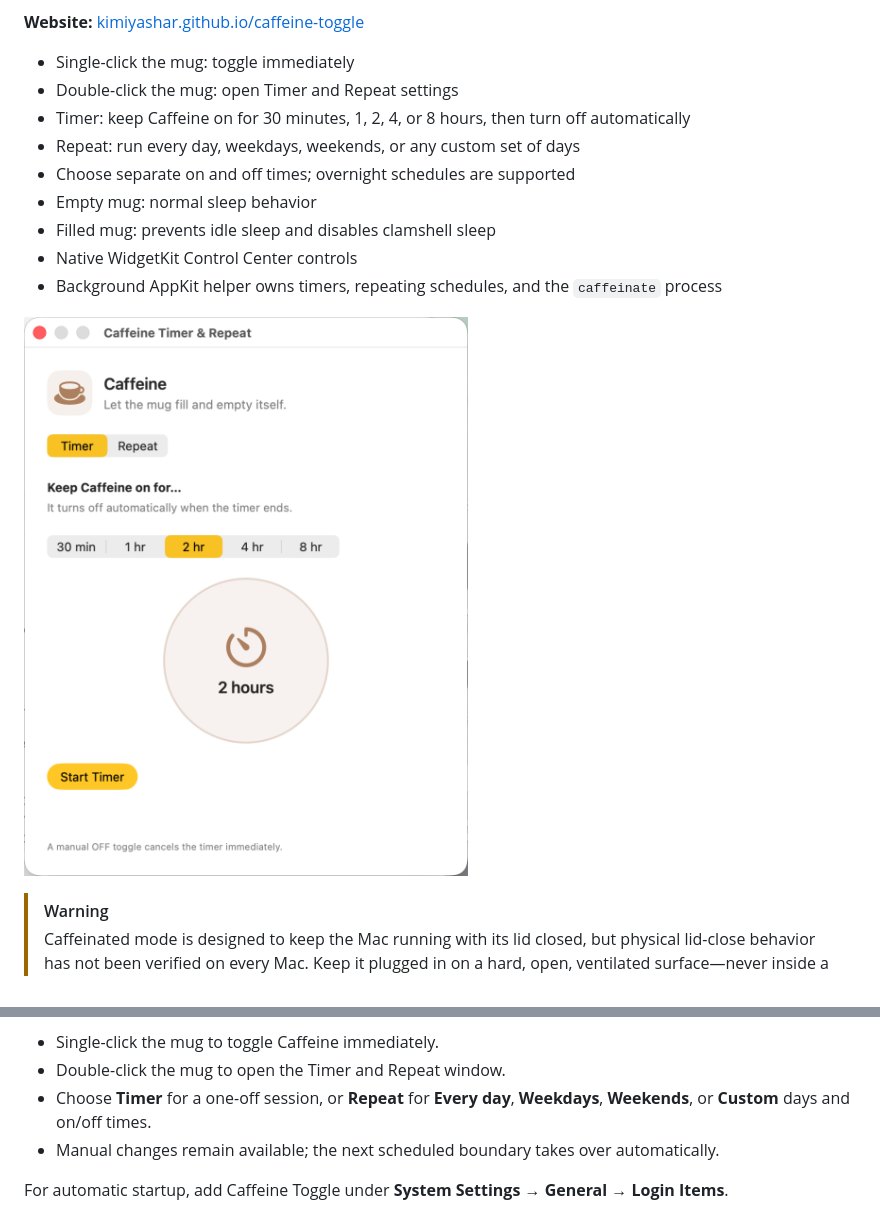
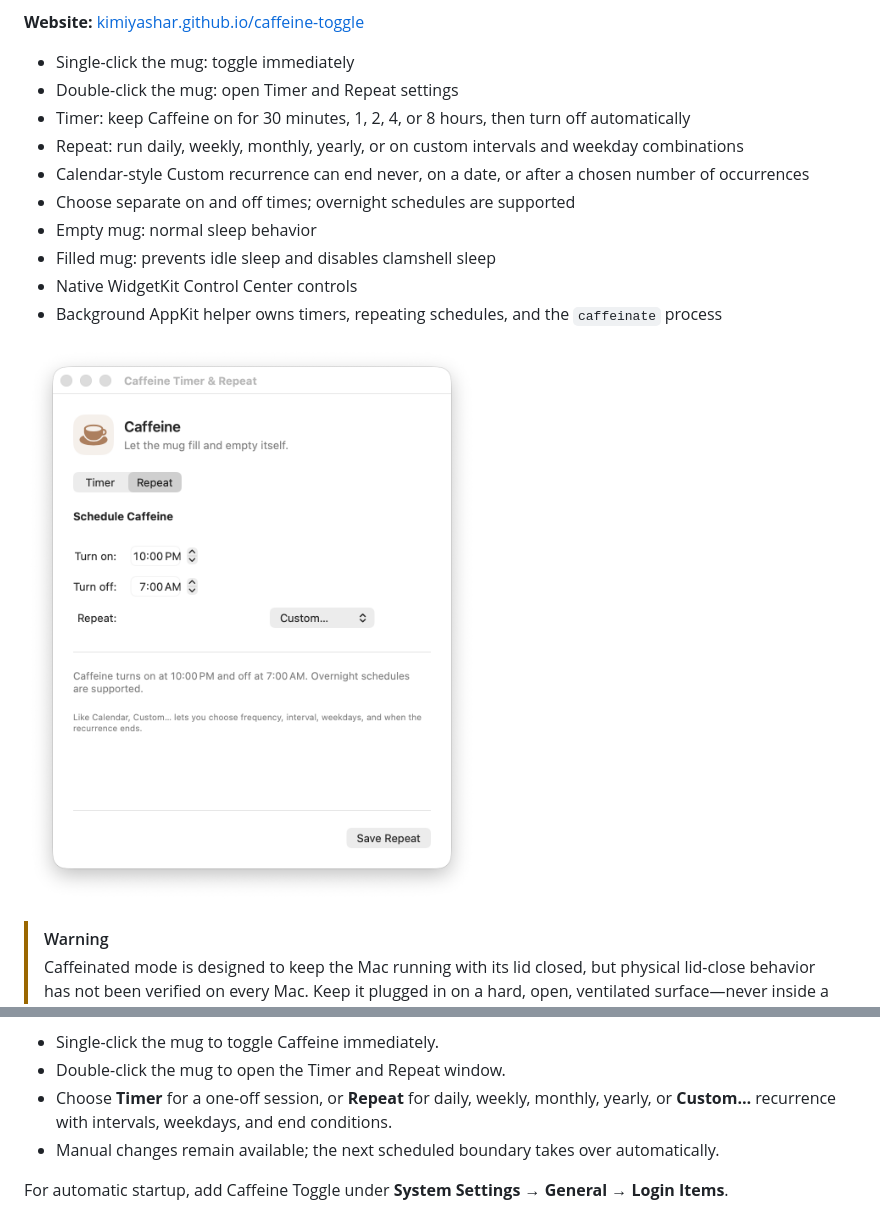
Before and after one commit to kimiyashar/caffeine-toggle, a Markdown page: README.md, 2 parts joined by grey strips. Drawn GitHub-style; pictures changed too: docs/assets/schedule-window.png.

Commit message:
Add Calendar-style advanced Repeat scheduling (#2)

```diff
--- a/README.md
+++ b/README.md
@@ -7,7 +7,8 @@ A native macOS Control Center toggle with timers and repeating schedules that ke
 - Single-click the mug: toggle immediately
 - Double-click the mug: open Timer and Repeat settings
 - Timer: keep Caffeine on for 30 minutes, 1, 2, 4, or 8 hours, then turn off automatically
-- Repeat: run every day, weekdays, weekends, or any custom set of days
+- Repeat: run daily, weekly, monthly, yearly, or on custom intervals and weekday combinations
+- Calendar-style Custom recurrence can end never, on a date, or after a chosen number of occurrences
 - Choose separate on and off times; overnight schedules are supported
 - Empty mug: normal sleep behavior
 - Filled mug: prevents idle sleep and disables clamshell sleep
@@ -51,7 +52,7 @@ Copy it to `/Applications` or `~/Applications`, launch it, then open **Control C
 
 - Single-click the mug to toggle Caffeine immediately.
 - Double-click the mug to open the Timer and Repeat window.
-- Choose **Timer** for a one-off session, or **Repeat** for **Every day**, **Weekdays**, **Weekends**, or **Custom** days and on/off times.
+- Choose **Timer** for a one-off session, or **Repeat** for daily, weekly, monthly, yearly, or **Custom…** recurrence with intervals, weekdays, and end conditions.
 - Manual changes remain available; the next scheduled boundary takes over automatically.
 
 For automatic startup, add Caffeine Toggle under **System Settings → General → Login Items**.
```
Also changed, not shown: 9 other files.
